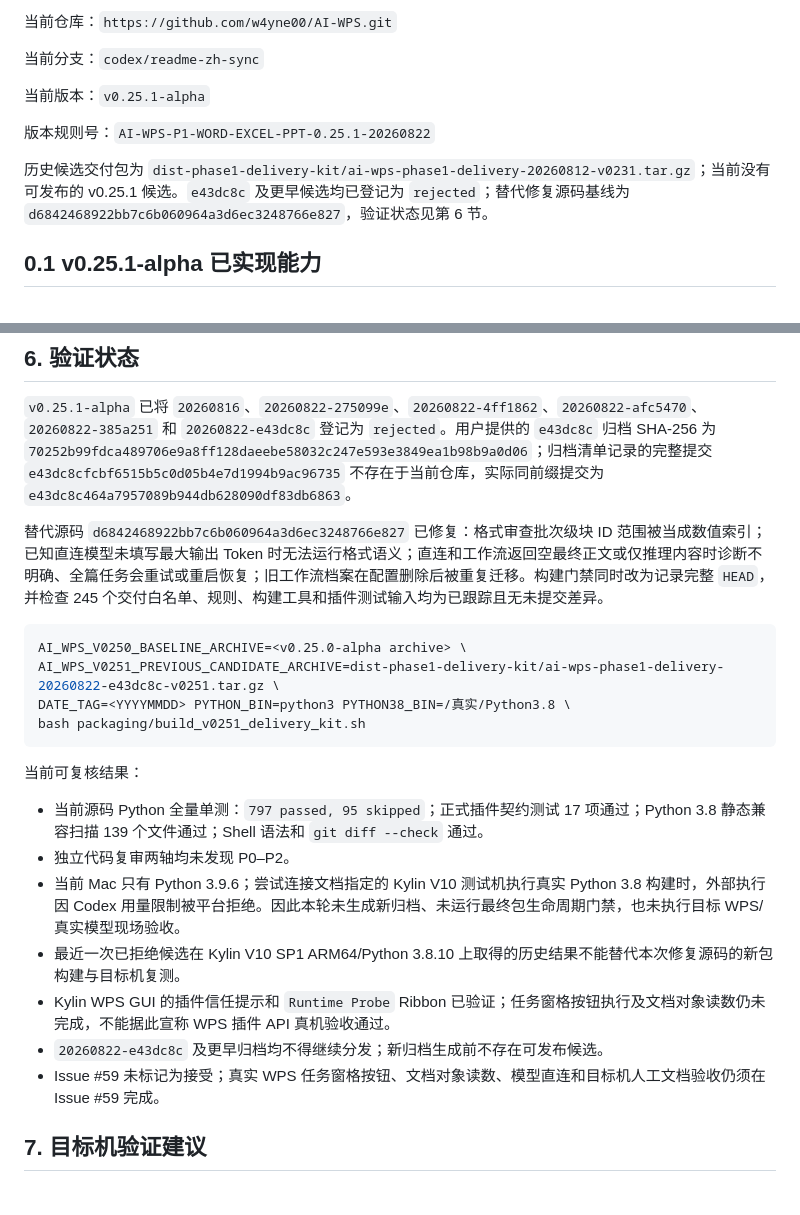
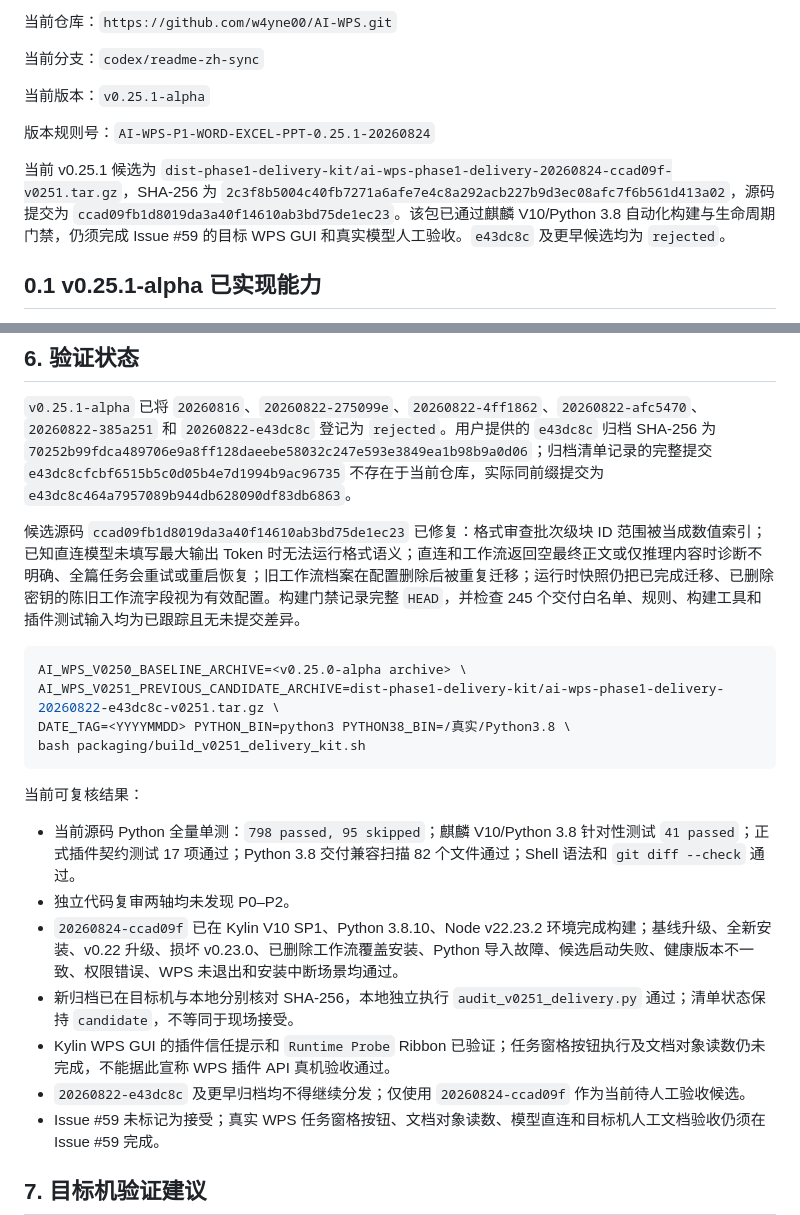
Before and after one commit to w4yne00/AI-WPS, a Markdown page: docs/codex-handoff.md, 2 parts joined by grey strips. Rendered like a GitHub page; blank space fills up the shorter version.

````diff
--- a/docs/codex-handoff.md
+++ b/docs/codex-handoff.md
@@ -8,9 +8,9 @@
 
 当前版本：`v0.25.1-alpha`
 
-版本规则号：`AI-WPS-P1-WORD-EXCEL-PPT-0.25.1-20260822`
+版本规则号：`AI-WPS-P1-WORD-EXCEL-PPT-0.25.1-20260824`
 
-历史候选交付包为 `dist-phase1-delivery-kit/ai-wps-phase1-delivery-20260812-v0231.tar.gz`；当前没有可发布的 v0.25.1 候选。`e43dc8c` 及更早候选均已登记为 `rejected`；替代修复源码基线为 `d6842468922bb7c6b060964a3d6ec3248766e827`，验证状态见第 6 节。
+当前 v0.25.1 候选为 `dist-phase1-delivery-kit/ai-wps-phase1-delivery-20260824-ccad09f-v0251.tar.gz`，SHA-256 为 `2c3f8b5004c40fb7271a6afe7e4c8a292acb227b9d3ec08afc7f6b561d413a02`，源码提交为 `ccad09fb1d8019da3a40f14610ab3bd75de1ec23`。该包已通过麒麟 V10/Python 3.8 自动化构建与生命周期门禁，仍须完成 Issue #59 的目标 WPS GUI 和真实模型人工验收。`e43dc8c` 及更早候选均为 `rejected`。
 
 ## 0.1 v0.25.1-alpha 已实现能力
 
@@ -553,7 +553,7 @@ issue #19 已完成 Excel 公式生成最小闭环，并随 `v0.21.0-alpha` 统
 
 `v0.25.1-alpha` 已将 `20260816`、`20260822-275099e`、`20260822-4ff1862`、`20260822-afc5470`、`20260822-385a251` 和 `20260822-e43dc8c` 登记为 `rejected`。用户提供的 `e43dc8c` 归档 SHA-256 为 `70252b99fdca489706e9a8ff128daeebe58032c247e593e3849ea1b98b9a0d06`；归档清单记录的完整提交 `e43dc8cfcbf6515b5c0d05b4e7d1994b9ac96735` 不存在于当前仓库，实际同前缀提交为 `e43dc8c464a7957089b944db628090df83db6863`。
 
-替代源码 `d6842468922bb7c6b060964a3d6ec3248766e827` 已修复：格式审查批次级块 ID 范围被当成数值索引；已知直连模型未填写最大输出 Token 时无法运行格式语义；直连和工作流返回空最终正文或仅推理内容时诊断不明确、全篇任务会重试或重启恢复；旧工作流档案在配置删除后被重复迁移。构建门禁同时改为记录完整 `HEAD`，并检查 245 个交付白名单、规则、构建工具和插件测试输入均为已跟踪且无未提交差异。
+候选源码 `ccad09fb1d8019da3a40f14610ab3bd75de1ec23` 已修复：格式审查批次级块 ID 范围被当成数值索引；已知直连模型未填写最大输出 Token 时无法运行格式语义；直连和工作流返回空最终正文或仅推理内容时诊断不明确、全篇任务会重试或重启恢复；旧工作流档案在配置删除后被重复迁移；运行时快照仍把已完成迁移、已删除密钥的陈旧工作流字段视为有效配置。构建门禁记录完整 `HEAD`，并检查 245 个交付白名单、规则、构建工具和插件测试输入均为已跟踪且无未提交差异。
 
 ```bash
 AI_WPS_V0250_BASELINE_ARCHIVE=<v0.25.0-alpha archive> \
@@ -564,12 +564,12 @@ bash packaging/build_v0251_delivery_kit.sh
 
 当前可复核结果：
 
-- 当前源码 Python 全量单测：`797 passed, 95 skipped`；正式插件契约测试 17 项通过；Python 3.8 静态兼容扫描 139 个文件通过；Shell 语法和 `git diff --check` 通过。
+- 当前源码 Python 全量单测：`798 passed, 95 skipped`；麒麟 V10/Python 3.8 针对性测试 `41 passed`；正式插件契约测试 17 项通过；Python 3.8 交付兼容扫描 82 个文件通过；Shell 语法和 `git diff --check` 通过。
 - 独立代码复审两轴均未发现 P0–P2。
-- 当前 Mac 只有 Python 3.9.6；尝试连接文档指定的 Kylin V10 测试机执行真实 Python 3.8 构建时，外部执行因 Codex 用量限制被平台拒绝。因此本轮未生成新归档、未运行最终包生命周期门禁，也未执行目标 WPS/真实模型现场验收。
-- 最近一次已拒绝候选在 Kylin V10 SP1 ARM64/Python 3.8.10 上取得的历史结果不能替代本次修复源码的新包构建与目标机复测。
+- `20260824-ccad09f` 已在 Kylin V10 SP1、Python 3.8.10、Node v22.23.2 环境完成构建；基线升级、全新安装、v0.22 升级、损坏 v0.23.0、已删除工作流覆盖安装、Python 导入故障、候选启动失败、健康版本不一致、权限错误、WPS 未退出和安装中断场景均通过。
+- 新归档已在目标机与本地分别核对 SHA-256，本地独立执行 `audit_v0251_delivery.py` 通过；清单状态保持 `candidate`，不等同于现场接受。
 - Kylin WPS GUI 的插件信任提示和 `Runtime Probe` Ribbon 已验证；任务窗格按钮执行及文档对象读数仍未完成，不能据此宣称 WPS 插件 API 真机验收通过。
-- `20260822-e43dc8c` 及更早归档均不得继续分发；新归档生成前不存在可发布候选。
+- `20260822-e43dc8c` 及更早归档均不得继续分发；仅使用 `20260824-ccad09f` 作为当前待人工验收候选。
 - Issue #59 未标记为接受；真实 WPS 任务窗格按钮、文档对象读数、模型直连和目标机人工文档验收仍须在 Issue #59 完成。
 
 ## 7. 目标机验证建议
````
Also changed, not shown: other parts of docs/codex-handoff.md (+1 -1 lines), README-ZH.md (+9 -8 lines).
